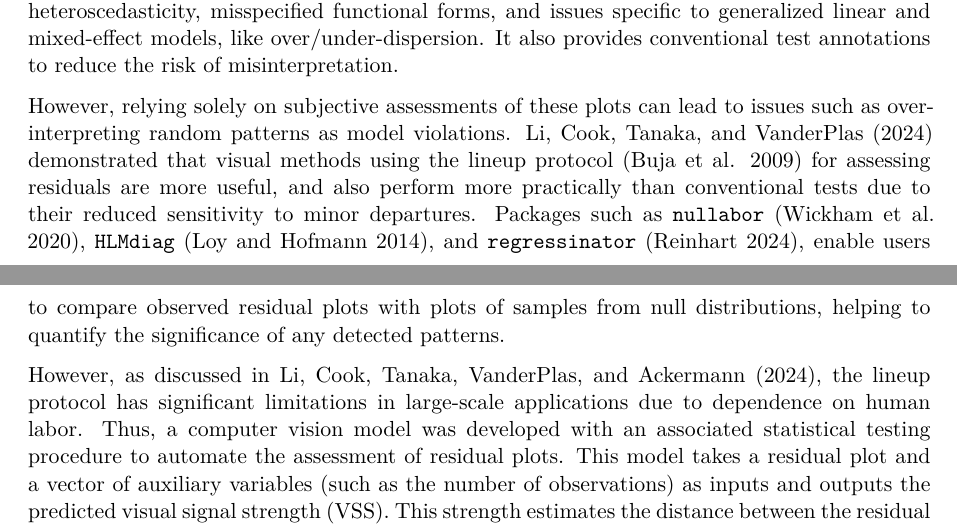
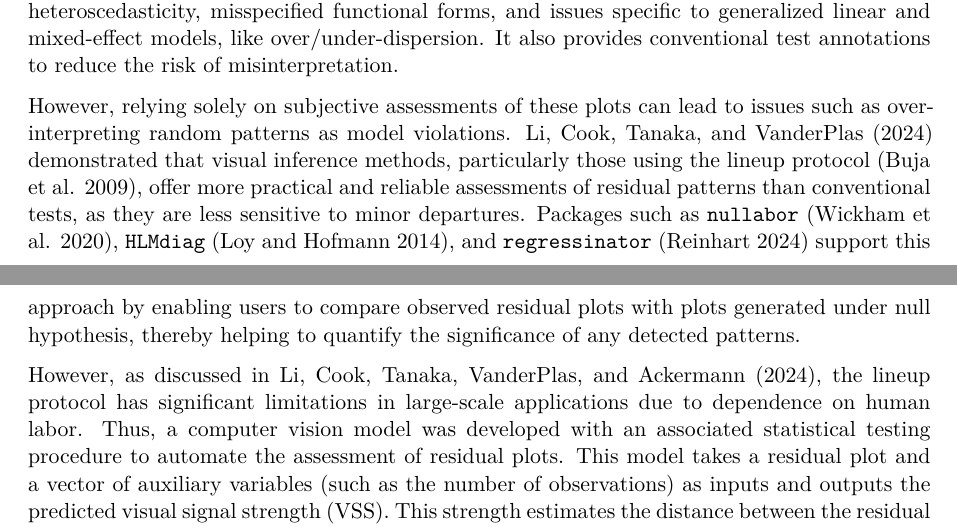
Before and after one commit to TengMCing/autovi_paper, a Quarto document (autovi_paper.qmd): two parts of pages 1 and 2 of 11, joined at a grey line, cut so that both start at the same text. Rendered offline with R 4.5, knitr and Pandoc in place of Quarto, then LaTeX, with nearby package versions; drawn as R Markdown's standard PDF in place of the format the file asks for; some code elsewhere in the file could not run offline.

Commit message:
Improve the second paragraph

```diff
--- a/autovi_paper.qmd
+++ b/autovi_paper.qmd
@@ -80,7 +80,7 @@ knitr::opts_chunk$set(
 
 Regression analysis is a widely used statistical modeling technique for data in many fields. There is a vast array of software for conducting regression modeling and generating diagnostics. The package `lmtest` [@lmtest] provides a suite of conventional tests, while the `stats` package [@stats] offers standard diagnostic plots such as residuals vs. fitted values, quantile-quantile (Q-Q) plots, and residuals vs. leverage plots. Additional packages like `jtools` [@jtools], `olsrr` [@olsrr], `rockchalk` [@rockchalk], and `ggResidpanel` [@ggresidpanel] deliver similar graphical diagnostics, often with enhanced aesthetics or interactive features. These tools collectively produce the core diagnostic plots outlined in the classical text by @cook1982residuals. The `ecostats` package [@warton_global_2023] extends these diagnostics by incorporating simulation envelopes into residual plots. Meanwhile, `DHARMa` [@dharma] compares empirical quantiles (0.25, 0.5, and 0.75) of scaled residuals to their theoretical counterparts, with a strong focus on identifying model violations such as heteroscedasticity, misspecified functional forms, and issues specific to generalized linear and mixed-effect models, like over/under-dispersion. It also provides conventional test annotations to reduce the risk of misinterpretation.
 
-However, relying solely on subjective assessments of these plots can lead to issues such as over-interpreting random patterns as model violations. @li2024plot demonstrated that visual methods using the lineup protocol [@buja2009statistical] for assessing residuals are more useful, and also perform more practically than conventional tests due to their reduced sensitivity to minor departures. Packages such as `nullabor` [@nullabor], `HLMdiag` [@loy2014hlmdiag], and `regressinator` [@regressinator], enable users to compare observed residual plots with plots of samples from null distributions, helping to quantify the significance of any detected patterns.
+However, relying solely on subjective assessments of these plots can lead to issues such as over-interpreting random patterns as model violations. @li2024plot demonstrated that visual inference methods, particularly those using the lineup protocol [@buja2009statistical], offer more practical and reliable assessments of residual patterns than conventional tests, as they are less sensitive to minor departures. Packages such as `nullabor` [@nullabor], `HLMdiag` [@loy2014hlmdiag], and `regressinator` [@regressinator] support this approach by enabling users to compare observed residual plots with plots generated under null hypothesis, thereby helping to quantify the significance of any detected patterns.
 
 However, as discussed in @li2024automated, the lineup protocol has significant limitations in large-scale applications due to dependence on human labor. Thus, a computer vision model was developed with an associated statistical testing procedure to automate the assessment of residual plots. This model takes a residual plot and a vector of auxiliary variables (such as the number of observations) as inputs and outputs the predicted visual signal strength (VSS). This strength estimates the distance between the residual distribution of the fitted regression model and the reference distribution assumed under correct model specification.
 
```
Also changed, not shown: autovi_paper.tex, autovi_paper_files/figure-pdf/fig-autovi-plot-resid-1.pdf, autovi_paper_files/figure-pdf/fig-autovi-rank-plot-1.pdf, autovi_paper_files/figure-pdf/fig-autovi-summary-plot-option-1.pdf, autovi_paper_files/figure-pdf/fig-plot-pair-1.pdf, autovi_paper_files/figure-pdf/fig-summary-plot-1.pdf, autovi_paper_files/figure-pdf/fig-three-examples-1.pdf.
